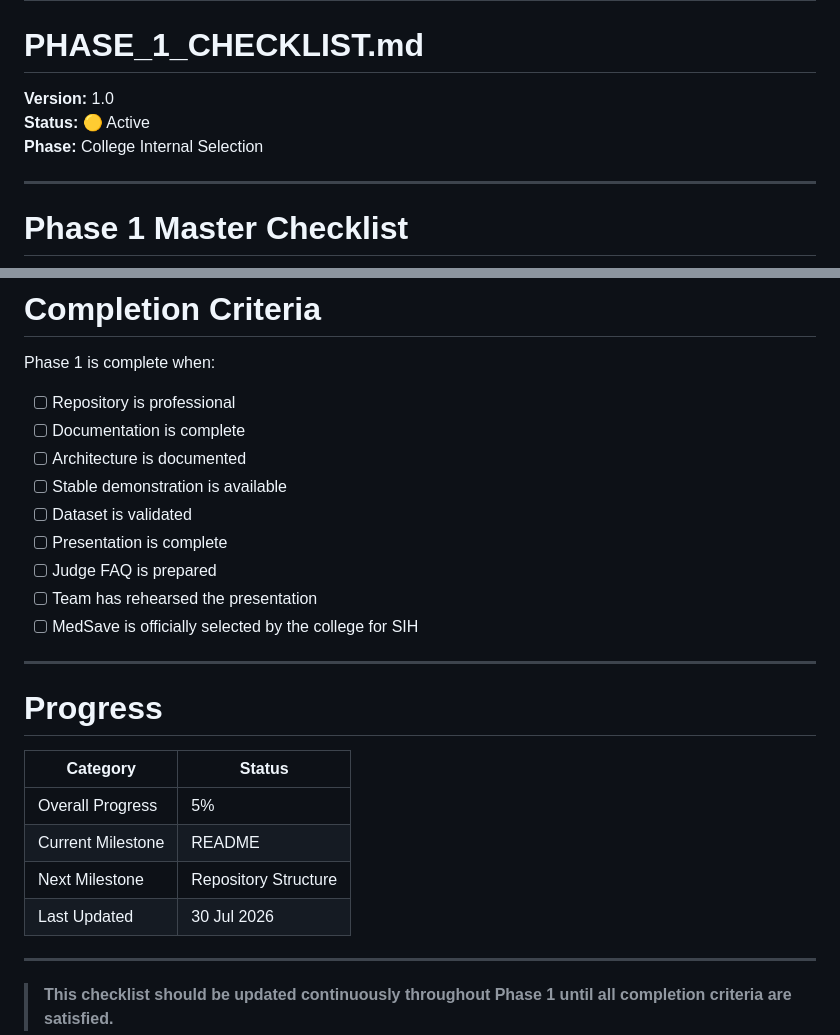
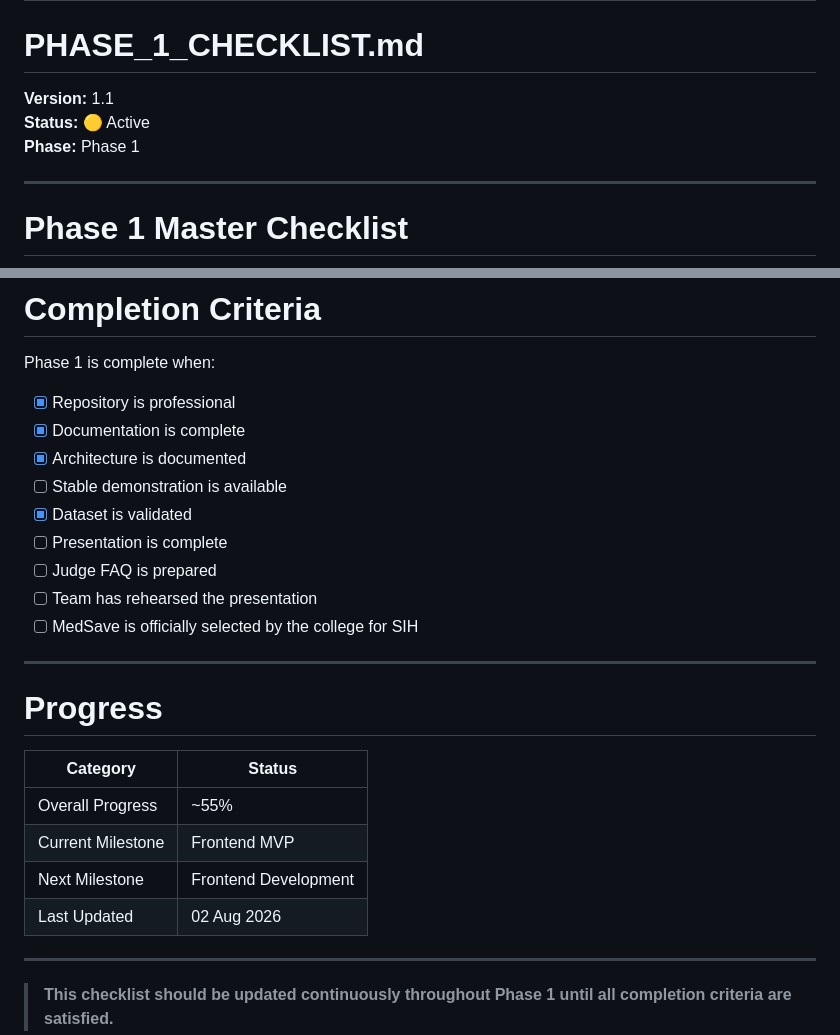
Before and after one commit to raghavendrashivam474/medsave, a Markdown page: docs/planning/PHASE_1_CHECKLIST.md, 2 parts joined by grey strips. GitHub-like rendering.

Commit message:
docs: synchronize Phase 1 checklist after MS6 completion

```diff
--- a/docs/planning/PHASE_1_CHECKLIST.md
+++ b/docs/planning/PHASE_1_CHECKLIST.md
@@ -1,9 +1,9 @@
 # MedSave
 # PHASE_1_CHECKLIST.md
 
-**Version:** 1.0
+**Version:** 1.1
 **Status:** 🟡 Active
-**Phase:** College Internal Selection
+**Phase:** Phase 1
 
 ---
 
@@ -155,11 +155,11 @@ This checklist tracks the execution of Phase 1. Unlike `PHASE_1_PLAN.md`, which
 
 Phase 1 is complete when:
 
-- [ ] Repository is professional
-- [ ] Documentation is complete
-- [ ] Architecture is documented
+- [x] Repository is professional
+- [x] Documentation is complete
+- [x] Architecture is documented
 - [ ] Stable demonstration is available
-- [ ] Dataset is validated
+- [x] Dataset is validated
 - [ ] Presentation is complete
 - [ ] Judge FAQ is prepared
 - [ ] Team has rehearsed the presentation
@@ -171,10 +171,10 @@ Phase 1 is complete when:
 
 | Category | Status |
 |----------|--------|
-| Overall Progress | 5% |
-| Current Milestone | README |
-| Next Milestone | Repository Structure |
-| Last Updated | 30 Jul 2026 |
+| Overall Progress | ~55% |
+| Current Milestone | Frontend MVP |
+| Next Milestone | Frontend Development |
+| Last Updated | 02 Aug 2026 |
 
 ---
 
```
Also changed, not shown: other parts of docs/planning/PHASE_1_CHECKLIST.md (+34 -34 lines).
